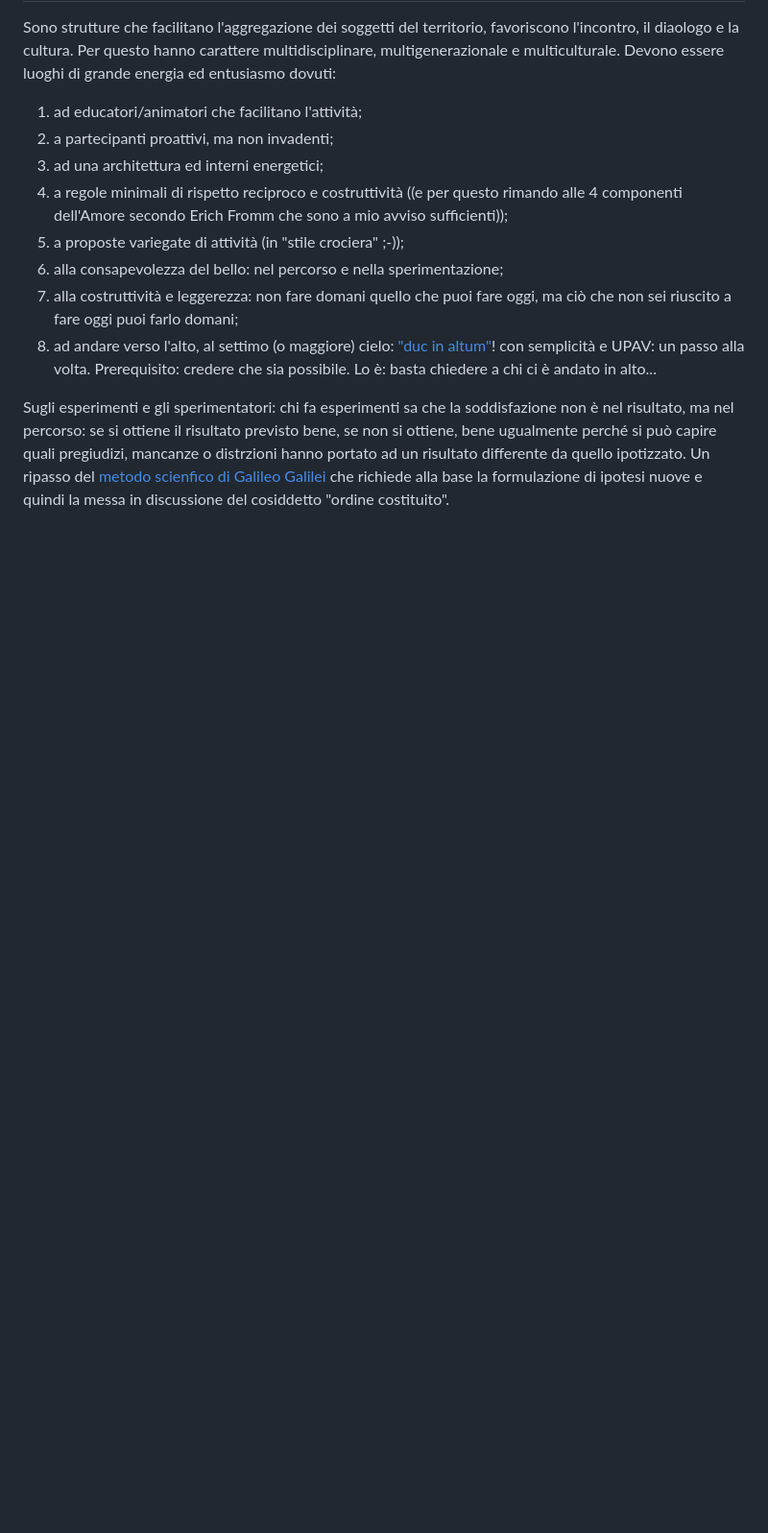
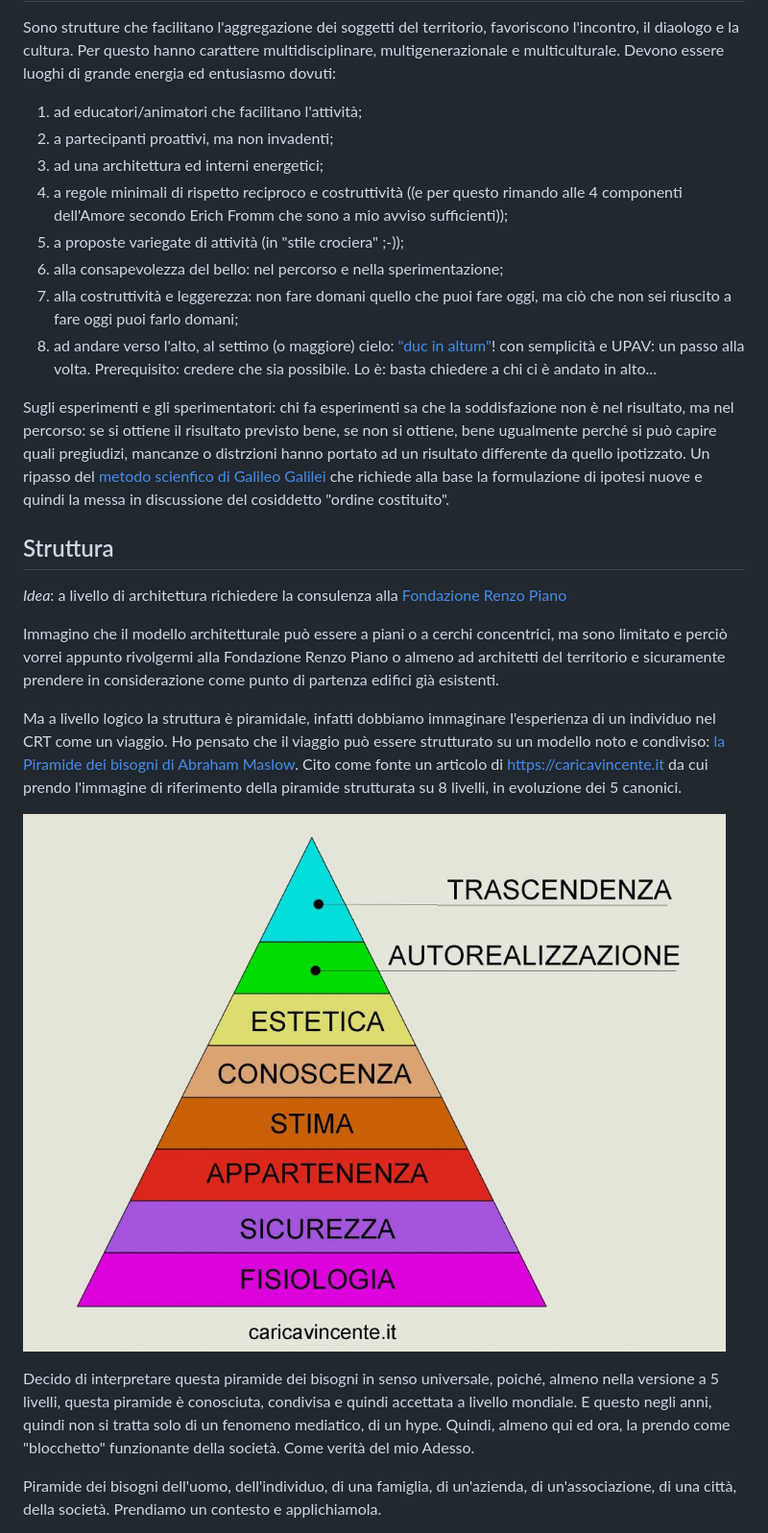
Before and after one commit to feroda/1, a Markdown page: CRT_it.md, the part around one of its changes. Shown at 96% size. Drawn GitHub-style; pictures changed too: assets/images/piramide-dei-bisogni-di-maslow-8-livelli.jpg (added); blank space fills up the shorter version.

Commit message:
Aggiunge "La piramide di Maslow" e la "pila ISO/OSI"

```diff
--- a/CRT_it.md
+++ b/CRT_it.md
@@ -20,3 +20,18 @@ Sono strutture che facilitano l'aggregazione dei soggetti del territorio, favori
 8. ad andare verso l'alto, al settimo (o maggiore) cielo: ["duc in altum"](http://www.unambro.it/html/pdf/Duc_in_Altum.pdf)! con semplicità e UPAV: un passo alla volta. Prerequisito: credere che sia possibile. Lo è: basta chiedere a chi ci è andato in alto...
 
 Sugli esperimenti e gli sperimentatori: chi fa esperimenti sa che la soddisfazione non è nel risultato, ma nel percorso: se si ottiene il risultato previsto bene, se non si ottiene, bene ugualmente perché si può capire quali pregiudizi, mancanze o distrzioni hanno portato ad un risultato differente da quello ipotizzato. Un ripasso del [metodo scienfico di Galileo Galilei](https://it.wikipedia.org/wiki/Metodo_scientifico) che richiede alla base la formulazione di ipotesi nuove e quindi la messa in discussione del cosiddetto "ordine costituito".
+
+## Struttura
+
+*Idea*: a livello di architettura richiedere la consulenza alla [Fondazione Renzo Piano](https://www.fondazionerenzopiano.org)
+
+Immagino che il modello architetturale può essere a piani o a cerchi concentrici, ma sono limitato e perciò vorrei appunto rivolgermi alla Fondazione Renzo Piano o almeno ad architetti del territorio e sicuramente prendere in considerazione come punto di partenza edifici già esistenti.
+
+Ma a livello logico la struttura è piramidale, infatti dobbiamo immaginare l'esperienza di un individuo nel CRT come un viaggio. Ho pensato che il viaggio può essere strutturato su un modello noto e condiviso: [la Piramide dei bisogni di Abraham Maslow](https://caricavincente.it/piramide-di-maslow/). Cito come fonte un articolo di https://caricavincente.it da cui prendo l'immagine di riferimento della piramide strutturata su 8 livelli, in evoluzione dei 5 canonici.
+
+![La piramide di Maslow reinterpretata su 8 livelli](assets/images/piramide-dei-bisogni-di-maslow-8-livelli.jpg "La piramide di Maslow reinterpretata su 8 livelli")
+
+Decido di interpretare questa piramide dei bisogni in senso universale, poiché, almeno nella versione a 5 livelli, questa piramide è conosciuta, condivisa e quindi accettata a livello mondiale. E questo negli anni, quindi non si tratta solo di un fenomeno mediatico, di un hype. Quindi, almeno qui ed ora, la prendo come "blocchetto" funzionante della società. Come verità del mio Adesso.
+
+Piramide dei bisogni dell'uomo, dell'individuo, di una famiglia, di un'azienda, di un'associazione, di una città, della società. Prendiamo un contesto e applichiamola.
+
```
Also changed, not shown: other parts of CRT_it.md (+17 -2 lines), assets/images/OSIModel.jpg (added), assets/images/Pila-osi.svg.png (added).
